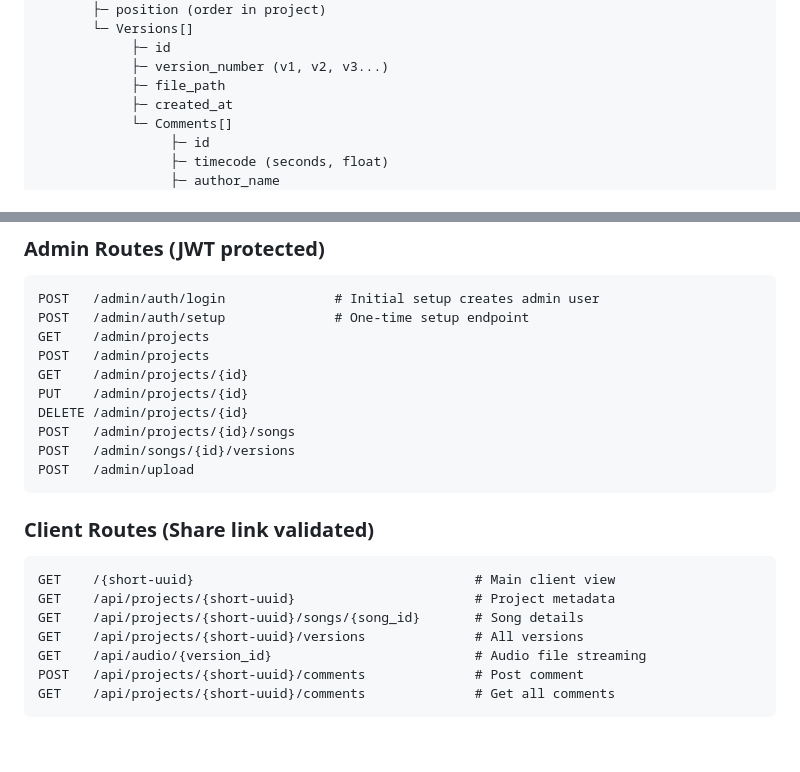
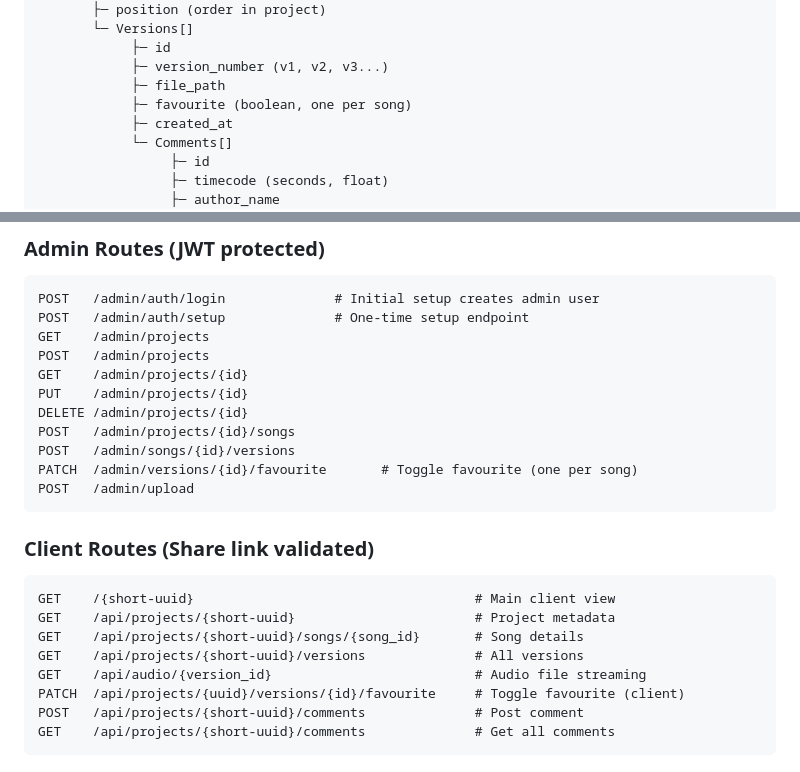
Before and after one commit to acklin83/Mixreview, a Markdown page: claude.md, 2 parts joined by grey strips. Drawn GitHub-style; blank space fills up the shorter version.

Commit message:
Update CLAUDE.md with favourite version feature
Co-Authored-By: Claude Opus 4.5 <noreply@anthropic.com>

````diff
--- a/claude.md
+++ b/claude.md
@@ -29,6 +29,7 @@ Project
             ├─ id
             ├─ version_number (v1, v2, v3...)
             ├─ file_path
+            ├─ favourite (boolean, one per song)
             ├─ created_at
             └─ Comments[]
                  ├─ id
@@ -215,6 +216,7 @@ PUT    /admin/projects/{id}
 DELETE /admin/projects/{id}
 POST   /admin/projects/{id}/songs
 POST   /admin/songs/{id}/versions
+PATCH  /admin/versions/{id}/favourite       # Toggle favourite (one per song)
 POST   /admin/upload
 ```
 
@@ -225,6 +227,7 @@ GET    /api/projects/{short-uuid}                       # Project metadata
 GET    /api/projects/{short-uuid}/songs/{song_id}       # Song details
 GET    /api/projects/{short-uuid}/versions              # All versions
 GET    /api/audio/{version_id}                          # Audio file streaming
+PATCH  /api/projects/{uuid}/versions/{id}/favourite     # Toggle favourite (client)
 POST   /api/projects/{short-uuid}/comments              # Post comment
 GET    /api/projects/{short-uuid}/comments              # Get all comments
 ```
````
